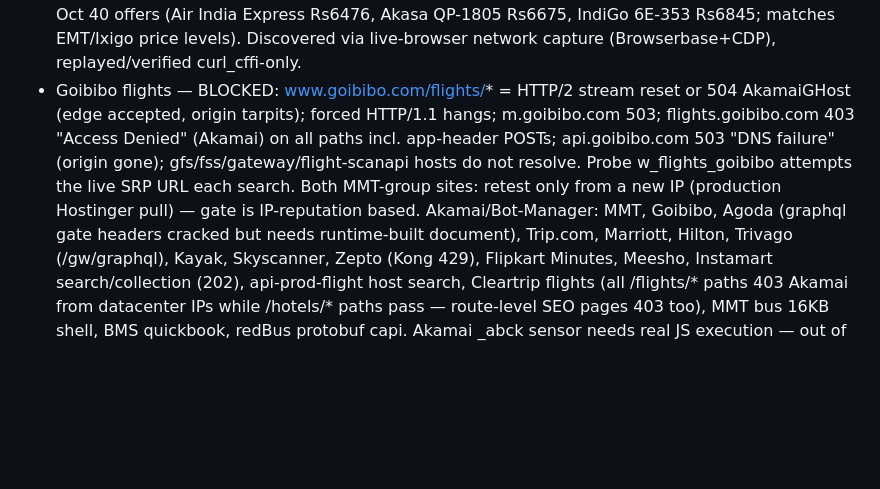
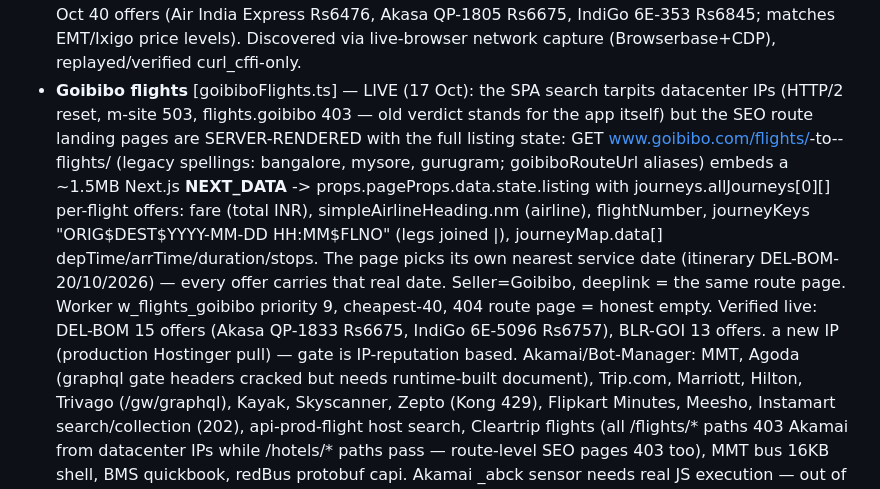
Before and after one commit to manishintevest12/MasterTry1second, a Markdown page: docs/LIVE-ENDPOINTS.md, the part around the change. Drawn GitHub-style; blank space fills up the shorter version.

Commit message:
docs: Goibibo flights moved from blocked verdicts to LIVE recipe (SSR route pages)

```diff
--- a/docs/LIVE-ENDPOINTS.md
+++ b/docs/LIVE-ENDPOINTS.md
@@ -278,14 +278,21 @@ never invent data. Blocked = honest ACCESS_CHALLENGE probe, never mock.
   DEL-BOM 25 Oct 40 offers (Air India Express Rs6476, Akasa QP-1805 Rs6675,
   IndiGo 6E-353 Rs6845; matches EMT/Ixigo price levels). Discovered via live-browser
   network capture (Browserbase+CDP), replayed/verified curl_cffi-only.
-- Goibibo flights — BLOCKED: www.goibibo.com/flights/* = HTTP/2 stream reset or
-  504 AkamaiGHost (edge accepted, origin tarpits); forced HTTP/1.1 hangs;
-  m.goibibo.com 503; flights.goibibo.com 403 "Access Denied" (Akamai) on all
-  paths incl. app-header POSTs; api.goibibo.com 503 "DNS failure" (origin gone);
-  gfs/fss/gateway/flight-scanapi hosts do not resolve. Probe w_flights_goibibo
-  attempts the live SRP URL each search. Both MMT-group sites: retest only from
+- **Goibibo flights** [goibiboFlights.ts] — LIVE (17 Oct): the SPA search tarpits
+  datacenter IPs (HTTP/2 reset, m-site 503, flights.goibibo 403 — old verdict stands
+  for the app itself) but the SEO route landing pages are SERVER-RENDERED with the
+  full listing state: GET www.goibibo.com/flights/<from>-to-<to>-flights/ (legacy
+  spellings: bangalore, mysore, gurugram; goibiboRouteUrl aliases) embeds a ~1.5MB
+  Next.js __NEXT_DATA__ -> props.pageProps.data.state.listing with
+  journeys.allJourneys[0][] per-flight offers: fare (total INR), simpleAirlineHeading.nm
+  (airline), flightNumber, journeyKeys "ORIG$DEST$YYYY-MM-DD HH:MM$FLNO" (legs joined |),
+  journeyMap.data[] depTime/arrTime/duration/stops. The page picks its own nearest
+  service date (itinerary DEL-BOM-20/10/2026) — every offer carries that real date.
+  Seller=Goibibo, deeplink = the same route page. Worker w_flights_goibibo priority 9,
+  cheapest-40, 404 route page = honest empty. Verified live: DEL-BOM 15 offers
+  (Akasa QP-1833 Rs6675, IndiGo 6E-5096 Rs6757), BLR-GOI 13 offers.
   a new IP (production Hostinger pull) — gate is IP-reputation based.
-Akamai/Bot-Manager: MMT, Goibibo, Agoda (graphql gate
+Akamai/Bot-Manager: MMT, Agoda (graphql gate
 headers cracked but needs runtime-built document), Trip.com, Marriott, Hilton,
 Trivago (/gw/graphql), Kayak, Skyscanner, Zepto (Kong 429), Flipkart Minutes,
 Meesho, Instamart search/collection (202), api-prod-flight host search,
```
